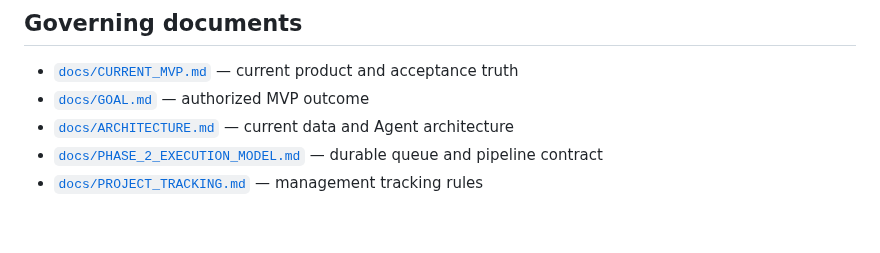
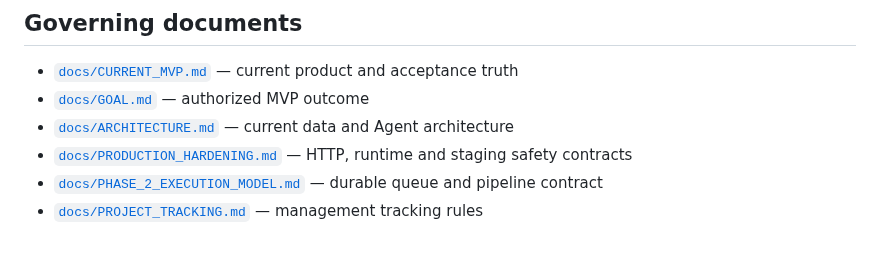
Before and after one commit to sahilaaron/vmr-outbound, a Markdown page: README.md, the part around the change. Rendered like a GitHub page.

Commit message:
Document staging hardening operations

```diff
--- a/README.md
+++ b/README.md
@@ -135,5 +135,6 @@ The first live acceptance should use one Contact before increasing batch size.
 - [`docs/CURRENT_MVP.md`](docs/CURRENT_MVP.md) — current product and acceptance truth
 - [`docs/GOAL.md`](docs/GOAL.md) — authorized MVP outcome
 - [`docs/ARCHITECTURE.md`](docs/ARCHITECTURE.md) — current data and Agent architecture
+- [`docs/PRODUCTION_HARDENING.md`](docs/PRODUCTION_HARDENING.md) — HTTP, runtime and staging safety contracts
 - [`docs/PHASE_2_EXECUTION_MODEL.md`](docs/PHASE_2_EXECUTION_MODEL.md) — durable queue and pipeline contract
 - [`docs/PROJECT_TRACKING.md`](docs/PROJECT_TRACKING.md) — management tracking rules
```
Also changed, not shown: docs/DEVELOPMENT.md (+8 -3 lines), docs/PRODUCTION_HARDENING.md (added, +167 -0 lines).
